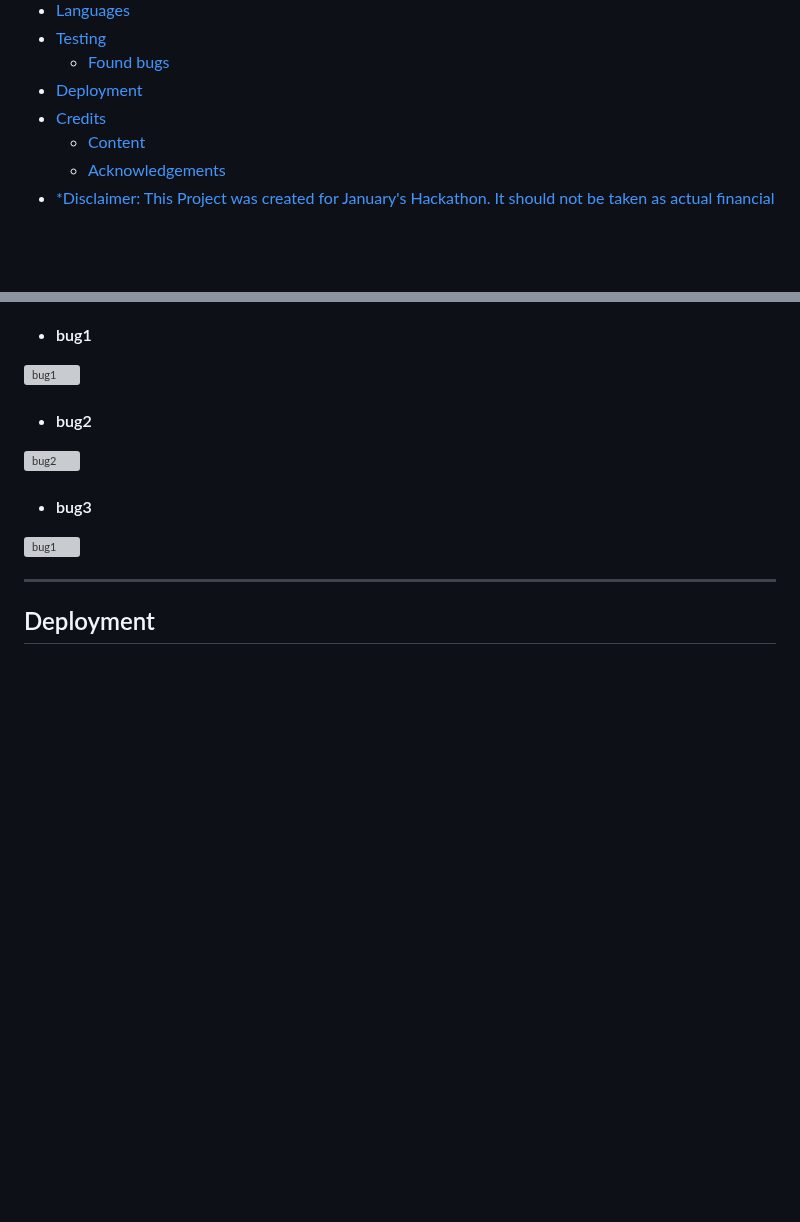
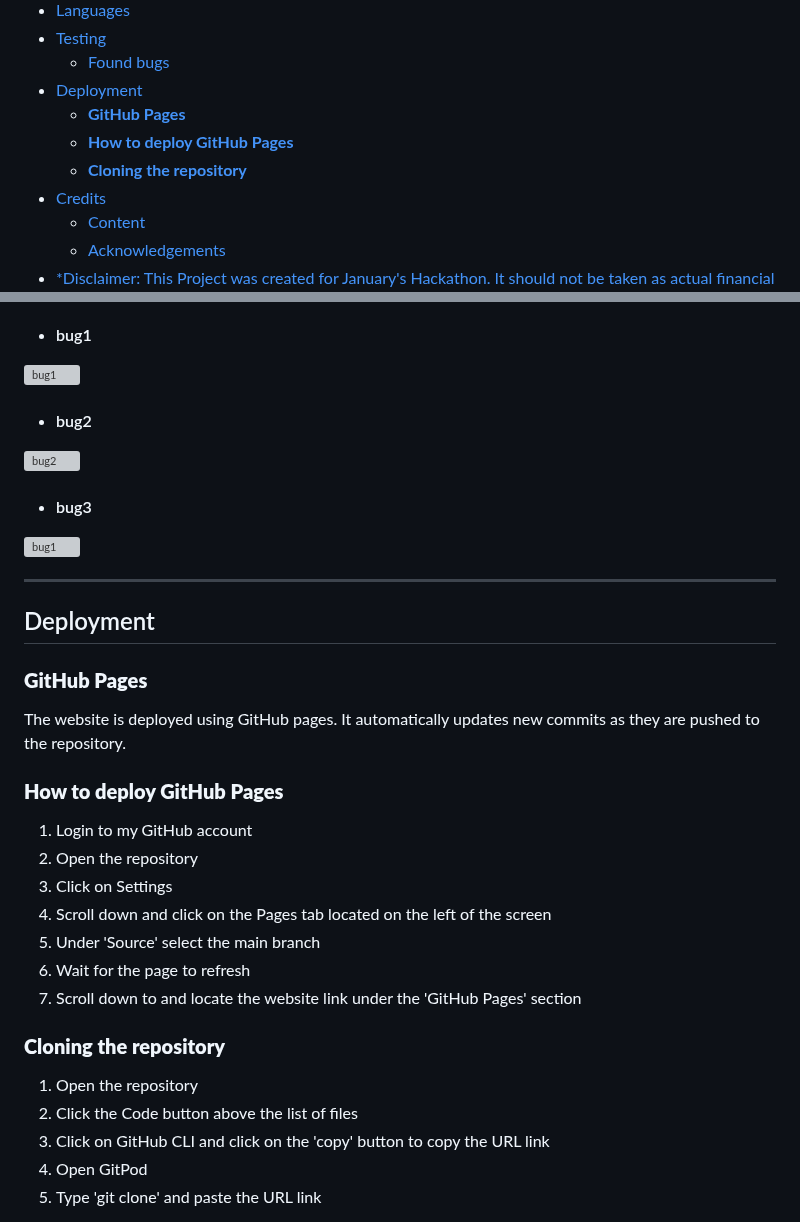
Before and after one commit to mariamar95/jan-hackathon, a Markdown page: README.md, 2 parts joined by grey strips. Drawn GitHub-style; blank space fills up the shorter version; grey boxes are pictures that could not be loaded.

Commit message:
added deployment on README

```diff
--- a/README.md
+++ b/README.md
@@ -51,6 +51,9 @@ Users need to enter their income, select their percentage ratio and the finance
 - [Testing](#testing)
   - [Found bugs](#found-bugs)
 - [Deployment](#deployment)
+  - [**GitHub Pages**](#github-pages)
+  - [**How to deploy GitHub Pages**](#how-to-deploy-github-pages)
+  - [**Cloning the repository**](#cloning-the-repository)
 - [Credits](#credits)
   - [Content](#content)
   - [Acknowledgements](#acknowledgements)
@@ -251,3 +254,22 @@ Testing was done...
 ---
 
 ## Deployment
+### **GitHub Pages**
+The website is deployed using GitHub pages. It automatically updates new commits as they are pushed to the repository.
+
+### **How to deploy GitHub Pages**
+1. Login to my GitHub account
+2. Open the repository
+3. Click on Settings
+4. Scroll down and click on the Pages tab located on the left of the screen
+5. Under 'Source' select the main branch
+6. Wait for the page to refresh
+7. Scroll down to and locate the website link under the 'GitHub Pages' section
+
+### **Cloning the repository**
+1. Open the repository
+2. Click the Code button above the list of files
+3. Click on GitHub CLI and click on the 'copy' button to copy the URL link
+4. Open GitPod
+5. Type 'git clone' and paste the URL link
+
```
Also changed, not shown: other parts of README.md (+2 -0 lines).
